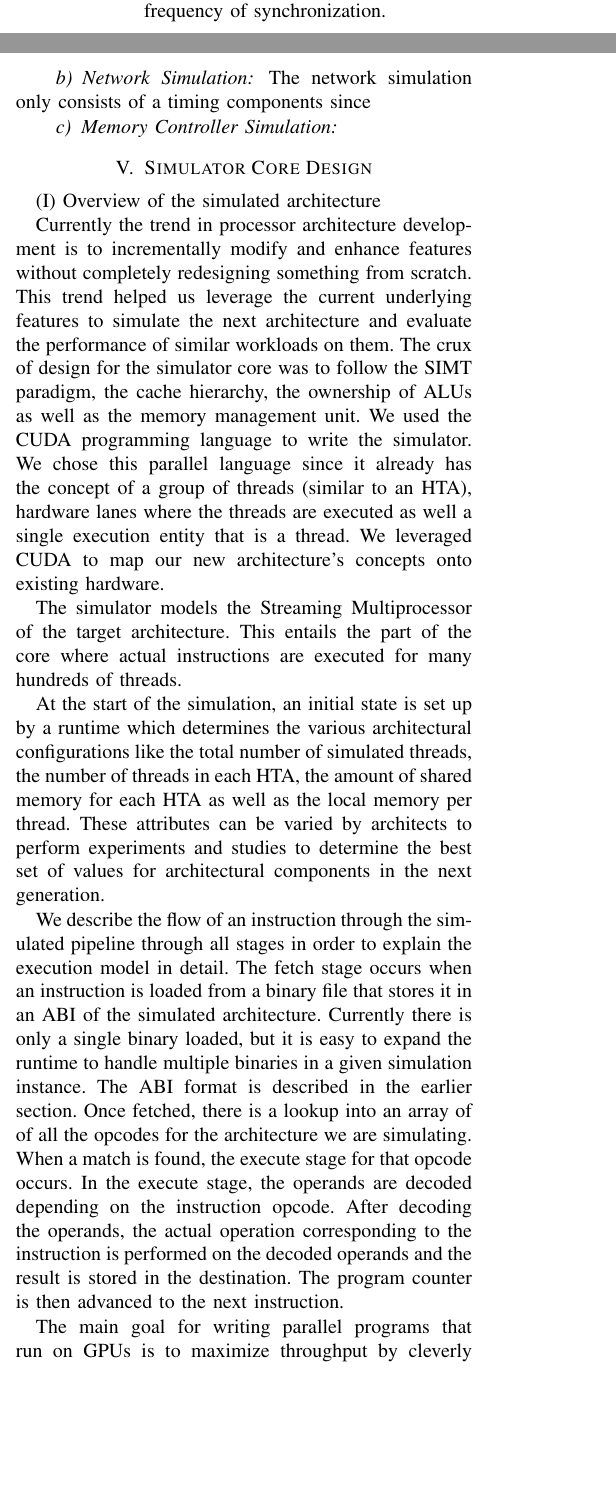
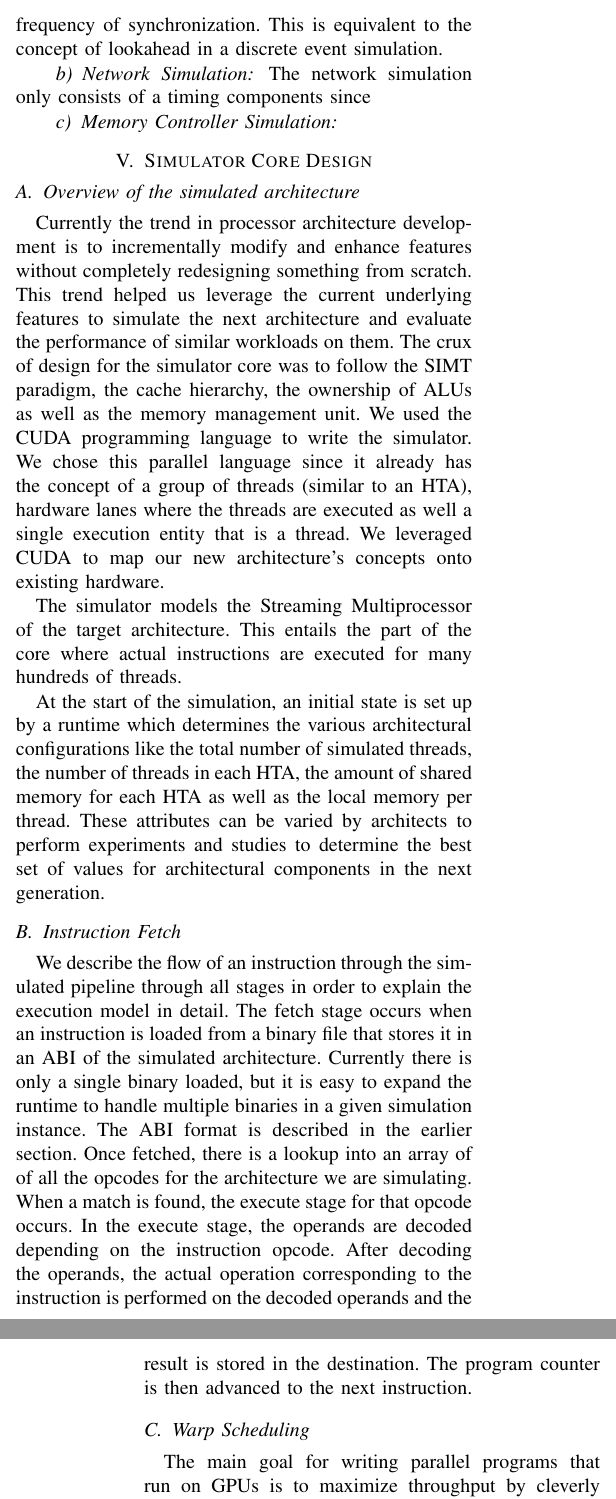
Before and after one commit to 3gx/vanaheimr, a LaTeX paper (documents/archaeopteryx/archaeopteryx.tex): two parts of the columns of page 6 of 8 before the commit and two parts of the columns of pages 6 and 7 of 8 after it, joined at a grey line, cut at the place of the change, the shorter picture padded with empty space. Compiled offline with pdfLaTeX.

```diff
--- a/documents/archaeopteryx/archaeopteryx.tex
+++ b/documents/archaeopteryx/archaeopteryx.tex
@@ -608,7 +609,8 @@
 However, the multi-processor simulation does not block immediately; it continues running
 for the minimum latency of an outstanding memory access.  For example, if a data cache
 miss occurs at cycle 20, and the minimum hit latency is 10 cycles, then the multi-processor
-model will run up to cycle 30 to reduce the frequency of synchronization.
+model will run up to cycle 30 to reduce the frequency of synchronization.  This is
+equivalent to the concept of lookahead in a discrete event simulation.
 
 \paragraph{Network Simulation}
 
@@ -653,7 +655,7 @@
 %%%% things that were modeled: stuff we kept in mind while writing this code (explicit)
 % SM: simd lanes, all arch details... list ALL like cache, fetch unit, alu, mmu/addr trans etc.
 
-(I) Overview of the simulated architecture
+\subsection{Overview of the simulated architecture}
 
 % ii.) talk about the programming model - CTAs, blocks, threads etc.
 % state to simulate a thread/cta
@@ -687,6 +689,8 @@
 the best set of values for architectural components in the next generation.
 
 % Fetch
+\subsection{Instruction Fetch}
+
 We describe the flow of an instruction through the simulated
 pipeline through all stages in order to explain the execution model in detail.
 The fetch stage occurs when an instruction is loaded from a binary file that
@@ -703,6 +707,8 @@
 
 % Scheduler
 % 2 schedulers
+\subsection{Warp Scheduling}
+
 The main goal for writing parallel programs that run on GPUs is to maximize throughput by
 cleverly scheduling as much work as possible on real hardware. In order to achieve this
 behavior in our simuator, the work was distributed onto the actual hardware using two levels of
@@ -743,6 +751,8 @@
 %Performance optimizations (jump table to reduce branch count for opcode/operand
 %  type, jump table+ for divergence handling,
 %  register file organization for coalescing)
+\subsection{Instruction Decode/Interpretation}
+
 A code with multiple conditions jumps into different basic blocks. These conditions typically
 cause some threads in a group of threads to take different paths and execute different code
 hampering the high throughput that SIMT is known for. Such a structure is known as divergent
```
Also changed, not shown: documents/archaeopteryx/archaeopteryx.tex (7 more changed lines), 1 other file.
